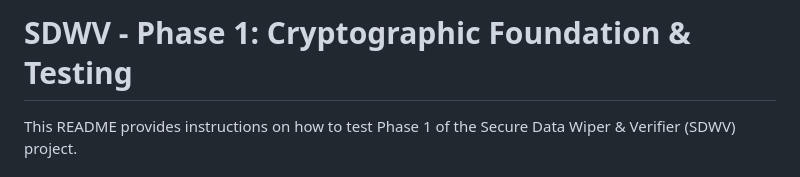
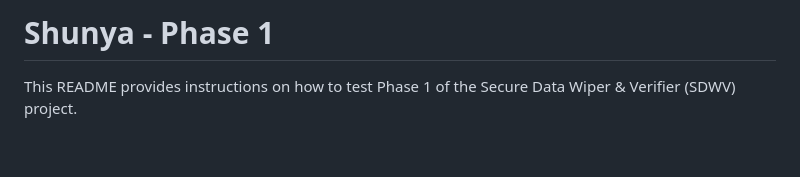
Before and after one commit to shivamchaubey027/Shunya, a Markdown page: README.md, the part around the change. Drawn GitHub-style; blank space fills up the shorter version.

```diff
--- a/README.md
+++ b/README.md
@@ -1,6 +1,5 @@
 
-# SDWV - Phase 1: Cryptographic Foundation & Testing
-
+# Shunya - Phase 1
 This README provides instructions on how to test Phase 1 of the Secure Data Wiper & Verifier (SDWV) project.
 
 ## Requirements
```
